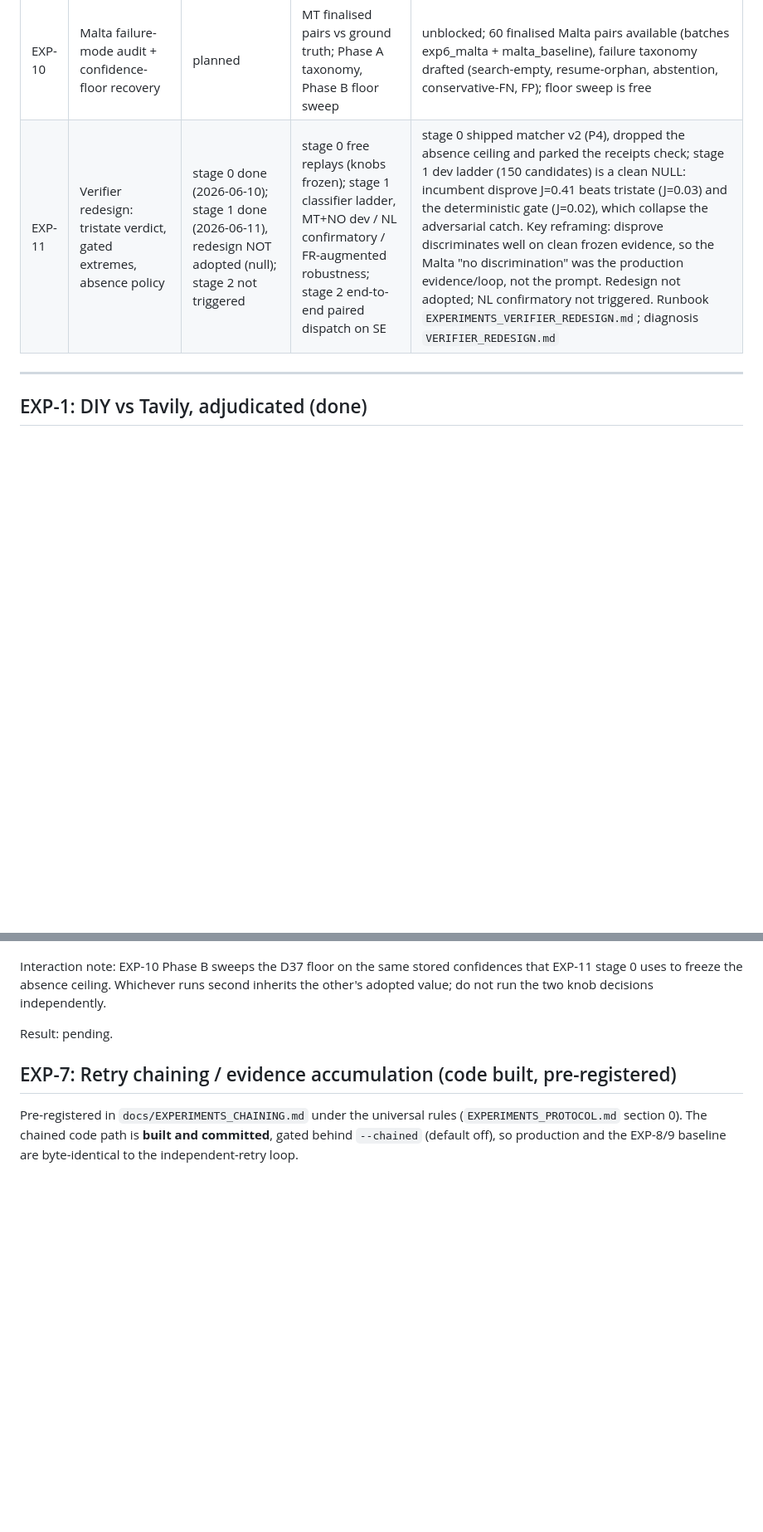
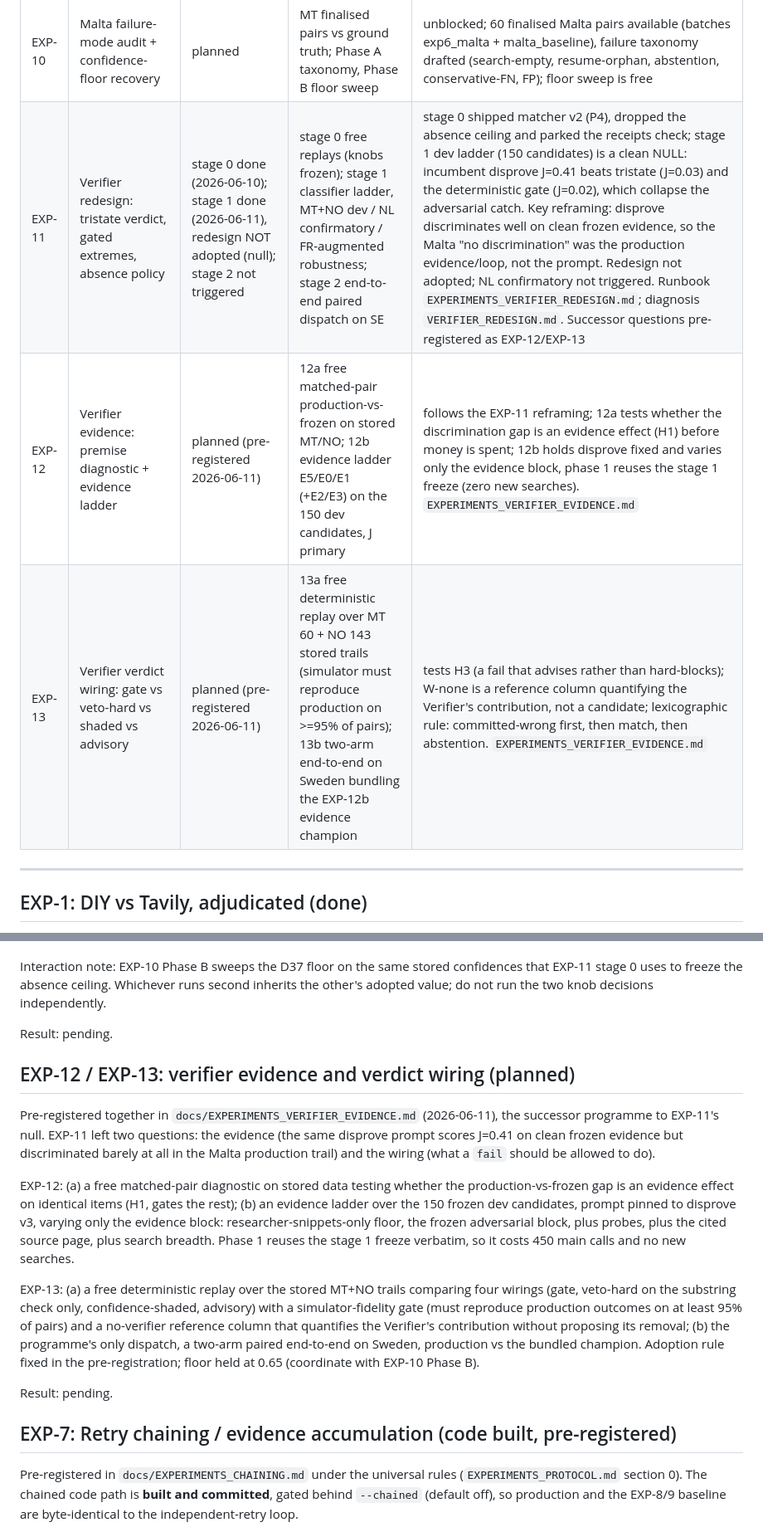
Before and after one commit to benjyb1/odmi-agent-swarm, a Markdown page: docs/EXPERIMENTS.md, 2 parts joined by grey strips. Shown at 83% size. Drawn GitHub-style; blank space fills up the shorter version.

```diff
--- a/docs/EXPERIMENTS.md
+++ b/docs/EXPERIMENTS.md
@@ -21,7 +21,9 @@ run) · `running` · `done`.
 | EXP-8 | Cost-side optimisations (Family 1) | planned | baseline + prompt-compressed / retrieval-tight / cache-hot / model-fallback; MT primary, NL secondary | unblocked; Malta baseline done (60/60), condition-tagged runs over the same pair list are runnable |
 | EXP-9 | Model variants (Family 3) | running (2026-06-09) | Haiku / Sonnet / Opus / tiered / Mistral; MT primary, NL secondary | dispatching all five arms over the Malta 60 via `scripts/run_exp9_model_variants.sh`, knobs pinned (provider diy, cold cache, disprove, 5 results, 3 retries, full prompt, unchained), only the model varies. Mistral-large-latest added as a cross-family arm. Caveat: overlaps the Norway dev sweep, so the latency endpoint may be contention-inflated; token-cost and accuracy unaffected. |
 | EXP-10 | Malta failure-mode audit + confidence-floor recovery | planned | MT finalised pairs vs ground truth; Phase A taxonomy, Phase B floor sweep | unblocked; 60 finalised Malta pairs available (batches exp6_malta + malta_baseline), failure taxonomy drafted (search-empty, resume-orphan, abstention, conservative-FN, FP); floor sweep is free |
-| EXP-11 | Verifier redesign: tristate verdict, gated extremes, absence policy | stage 0 done (2026-06-10); stage 1 done (2026-06-11), redesign NOT adopted (null); stage 2 not triggered | stage 0 free replays (knobs frozen); stage 1 classifier ladder, MT+NO dev / NL confirmatory / FR-augmented robustness; stage 2 end-to-end paired dispatch on SE | stage 0 shipped matcher v2 (P4), dropped the absence ceiling and parked the receipts check; stage 1 dev ladder (150 candidates) is a clean NULL: incumbent disprove J=0.41 beats tristate (J=0.03) and the deterministic gate (J=0.02), which collapse the adversarial catch. Key reframing: disprove discriminates well on clean frozen evidence, so the Malta "no discrimination" was the production evidence/loop, not the prompt. Redesign not adopted; NL confirmatory not triggered. Runbook `EXPERIMENTS_VERIFIER_REDESIGN.md`; diagnosis `VERIFIER_REDESIGN.md` |
+| EXP-11 | Verifier redesign: tristate verdict, gated extremes, absence policy | stage 0 done (2026-06-10); stage 1 done (2026-06-11), redesign NOT adopted (null); stage 2 not triggered | stage 0 free replays (knobs frozen); stage 1 classifier ladder, MT+NO dev / NL confirmatory / FR-augmented robustness; stage 2 end-to-end paired dispatch on SE | stage 0 shipped matcher v2 (P4), dropped the absence ceiling and parked the receipts check; stage 1 dev ladder (150 candidates) is a clean NULL: incumbent disprove J=0.41 beats tristate (J=0.03) and the deterministic gate (J=0.02), which collapse the adversarial catch. Key reframing: disprove discriminates well on clean frozen evidence, so the Malta "no discrimination" was the production evidence/loop, not the prompt. Redesign not adopted; NL confirmatory not triggered. Runbook `EXPERIMENTS_VERIFIER_REDESIGN.md`; diagnosis `VERIFIER_REDESIGN.md`. Successor questions pre-registered as EXP-12/EXP-13 |
+| EXP-12 | Verifier evidence: premise diagnostic + evidence ladder | planned (pre-registered 2026-06-11) | 12a free matched-pair production-vs-frozen on stored MT/NO; 12b evidence ladder E5/E0/E1 (+E2/E3) on the 150 dev candidates, J primary | follows the EXP-11 reframing; 12a tests whether the discrimination gap is an evidence effect (H1) before money is spent; 12b holds disprove fixed and varies only the evidence block, phase 1 reuses the stage 1 freeze (zero new searches). `EXPERIMENTS_VERIFIER_EVIDENCE.md` |
+| EXP-13 | Verifier verdict wiring: gate vs veto-hard vs shaded vs advisory | planned (pre-registered 2026-06-11) | 13a free deterministic replay over MT 60 + NO 143 stored trails (simulator must reproduce production on >=95% of pairs); 13b two-arm end-to-end on Sweden bundling the EXP-12b evidence champion | tests H3 (a fail that advises rather than hard-blocks); W-none is a reference column quantifying the Verifier's contribution, not a candidate; lexicographic rule: committed-wrong first, then match, then abstention. `EXPERIMENTS_VERIFIER_EVIDENCE.md` |
 
 ---
 
@@ -304,6 +306,33 @@ decisions independently.
 
 Result: pending.
 
+## EXP-12 / EXP-13: verifier evidence and verdict wiring (planned)
+
+Pre-registered together in `docs/EXPERIMENTS_VERIFIER_EVIDENCE.md` (2026-06-11),
+the successor programme to EXP-11's null. EXP-11 left two questions: the
+evidence (the same disprove prompt scores J=0.41 on clean frozen evidence but
+discriminated barely at all in the Malta production trail) and the wiring (what
+a `fail` should be allowed to do).
+
+EXP-12: (a) a free matched-pair diagnostic on stored data testing whether the
+production-vs-frozen gap is an evidence effect on identical items (H1, gates
+the rest); (b) an evidence ladder over the 150 frozen dev candidates, prompt
+pinned to disprove v3, varying only the evidence block: researcher-snippets-only
+floor, the frozen adversarial block, plus probes, plus the cited source page,
+plus search breadth. Phase 1 reuses the stage 1 freeze verbatim, so it costs
+450 main calls and no new searches.
+
+EXP-13: (a) a free deterministic replay over the stored MT+NO trails comparing
+four wirings (gate, veto-hard on the substring check only, confidence-shaded,
+advisory) with a simulator-fidelity gate (must reproduce production outcomes on
+at least 95% of pairs) and a no-verifier reference column that quantifies the
+Verifier's contribution without proposing its removal; (b) the programme's only
+dispatch, a two-arm paired end-to-end on Sweden, production vs the bundled
+champion. Adoption rule fixed in the pre-registration; floor held at 0.65
+(coordinate with EXP-10 Phase B).
+
+Result: pending.
+
 ## EXP-7: Retry chaining / evidence accumulation (code built, pre-registered)
 
 Pre-registered in `docs/EXPERIMENTS_CHAINING.md` under the universal rules
```
Also changed, not shown: docs/EXPERIMENTS_VERIFIER_EVIDENCE.md (added, +271 -0 lines).
